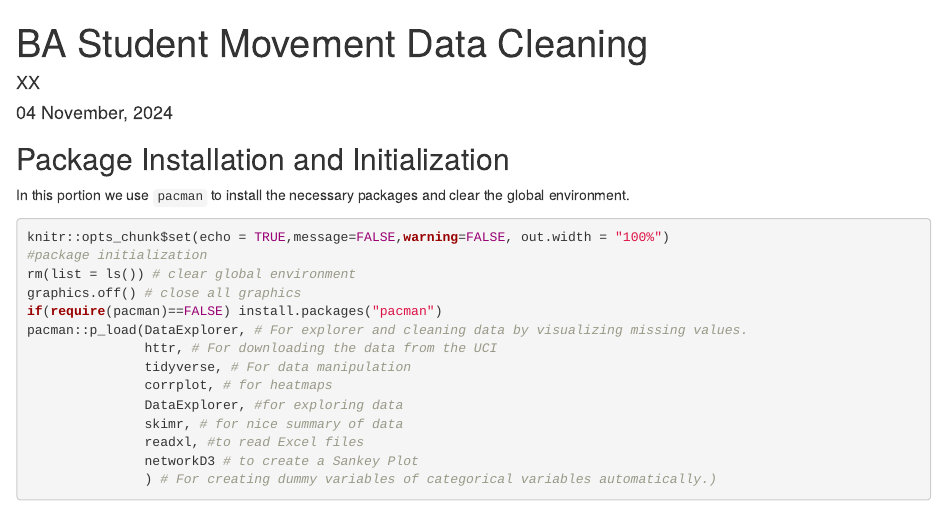
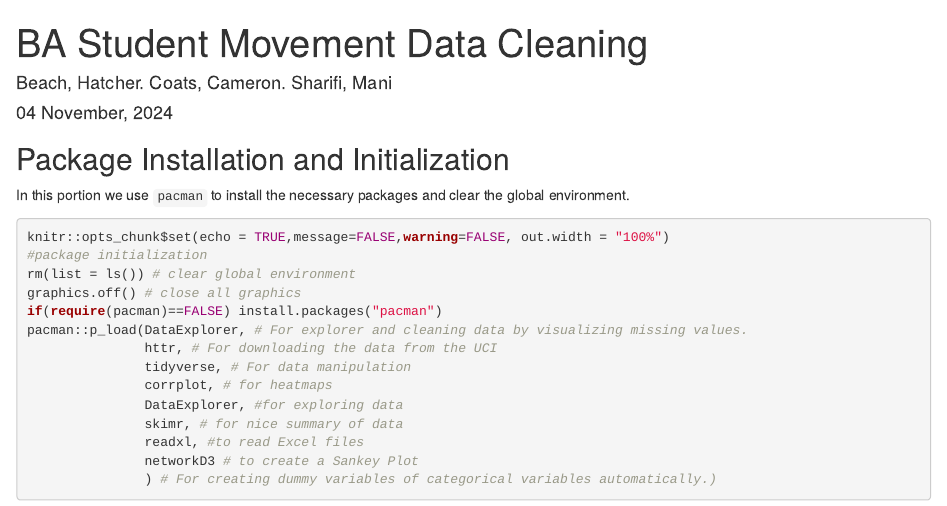
Before and after one commit to beachha/616finalproject, an R Markdown document (BAStudent_Cleaning.Rmd): the page in a window 1100 px wide, from its top. Rendered offline with R 4.5, knitr and Pandoc, with nearby package versions.

Commit message:
Update BAStudent_Cleaning.Rmd

```diff
--- a/BAStudent_Cleaning.Rmd
+++ b/BAStudent_Cleaning.Rmd
@@ -1,7 +1,7 @@
 ---
 title: "BA Student Movement Data Cleaning"
 date: "`r format(Sys.time(), '%d %B, %Y')`"
-author: "XX"
+author: "Beach, Hatcher. Coats, Cameron. Sharifi, Mani"
 format:
   html:
     toc: true
```
